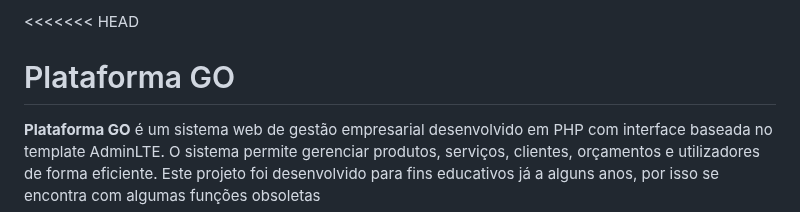
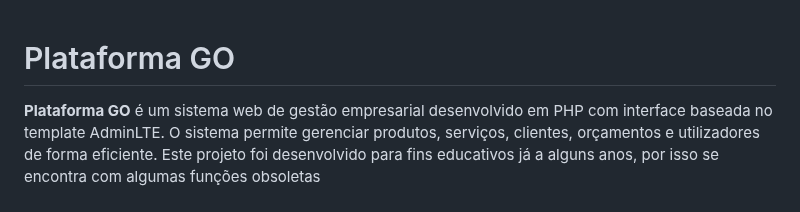
Before and after one commit to clementlopes/Plataforma-gestao-de-orcamentos, a Markdown page: README.md, the part around the change. Rendered like a GitHub page.

```diff
--- a/README.md
+++ b/README.md
@@ -1,4 +1,3 @@
-<<<<<<< HEAD
 # Plataforma GO
 
 **Plataforma GO** é um sistema web de gestão empresarial desenvolvido em PHP com interface baseada no template AdminLTE.
```
